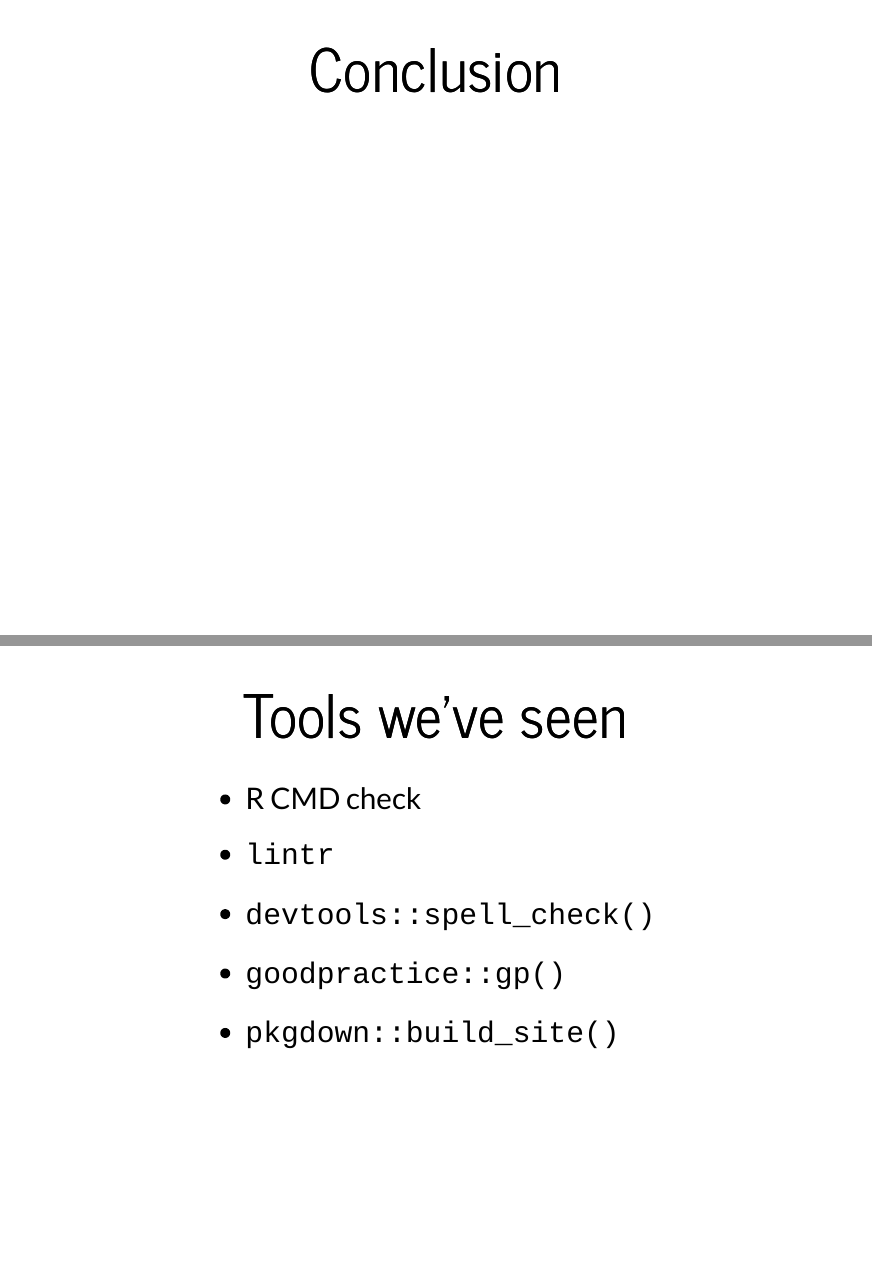
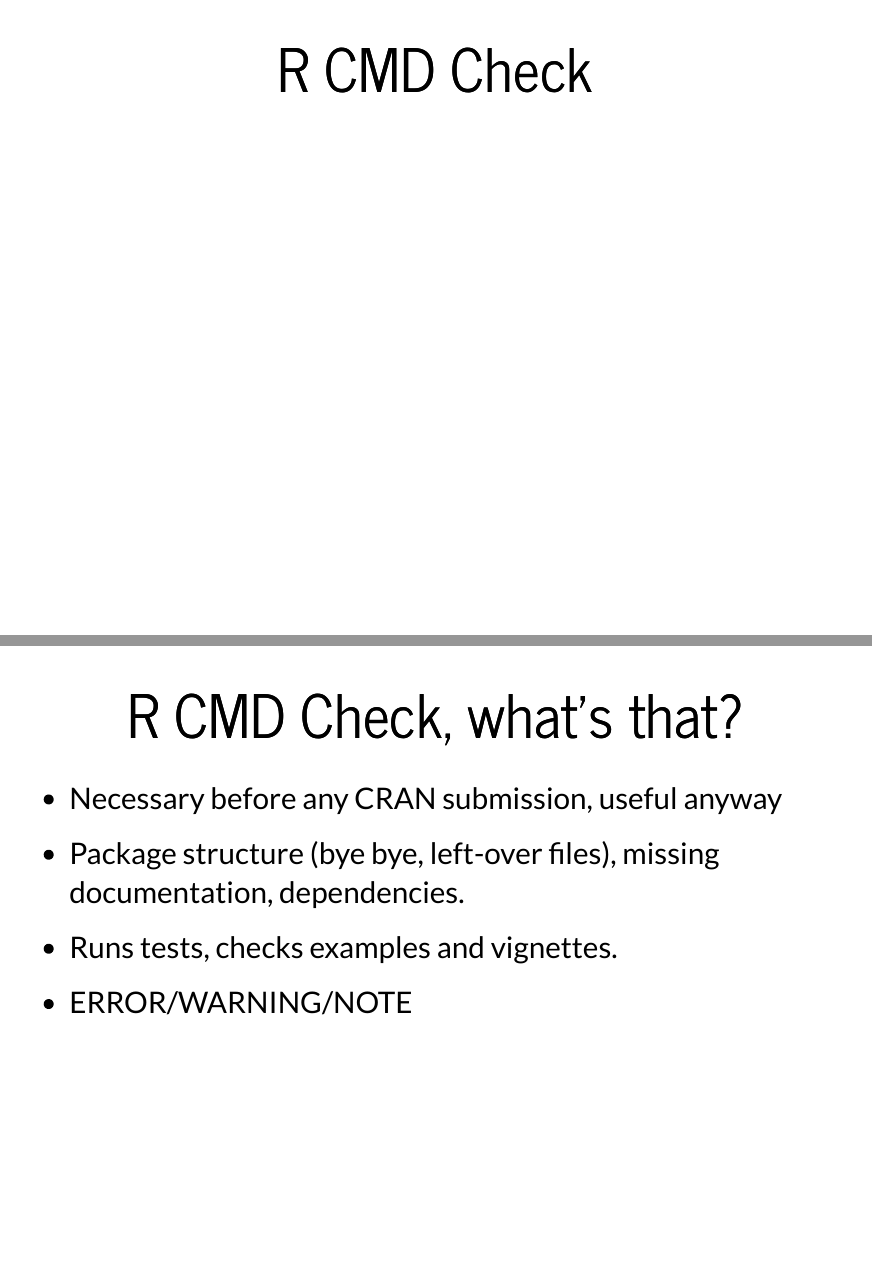
Before and after one commit to maelle/rugbcn_20170613_improve_pkg, an R Markdown document (rugbcn_20170613_improve_pkg.Rmd): pages 8 and 9 of 13 before the commit and pages 8 and 9 of 16 after it, joined at a grey line. The pictures show the output file rugbcn_20170613_improve_pkg.html that the author committed with the source, opened offline.

Commit message:
adds R CMD Check slides

```diff
--- a/rugbcn_20170613_improve_pkg.Rmd
+++ b/rugbcn_20170613_improve_pkg.Rmd
@@ -51,3 +51,15 @@
 
 Questions any time chic@s!
 
+
+# R CMD Check
+
+## R CMD Check, what's that?
+
+* Necessary before any CRAN submission, useful anyway
+
+* Package structure (bye bye, left-over files), missing documentation, dependencies.
+
+* Runs tests, checks examples and vignettes.
+
+* ERROR/WARNING/NOTE
```
Also changed, not shown: rugbcn_20170613_improve_pkg.html, rugbcn_20170613_improve_pkg.Rmd (3 more changed lines).
